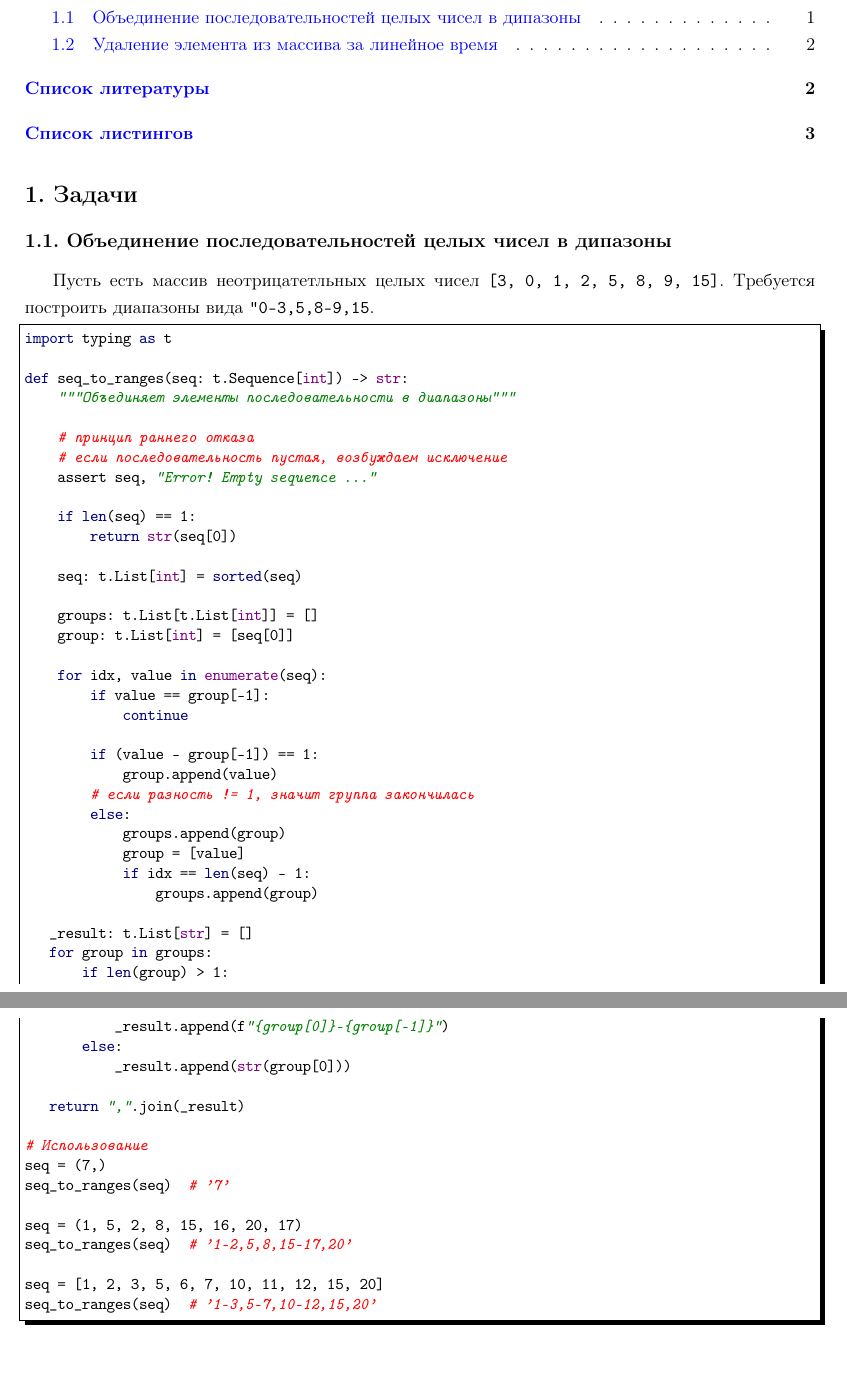
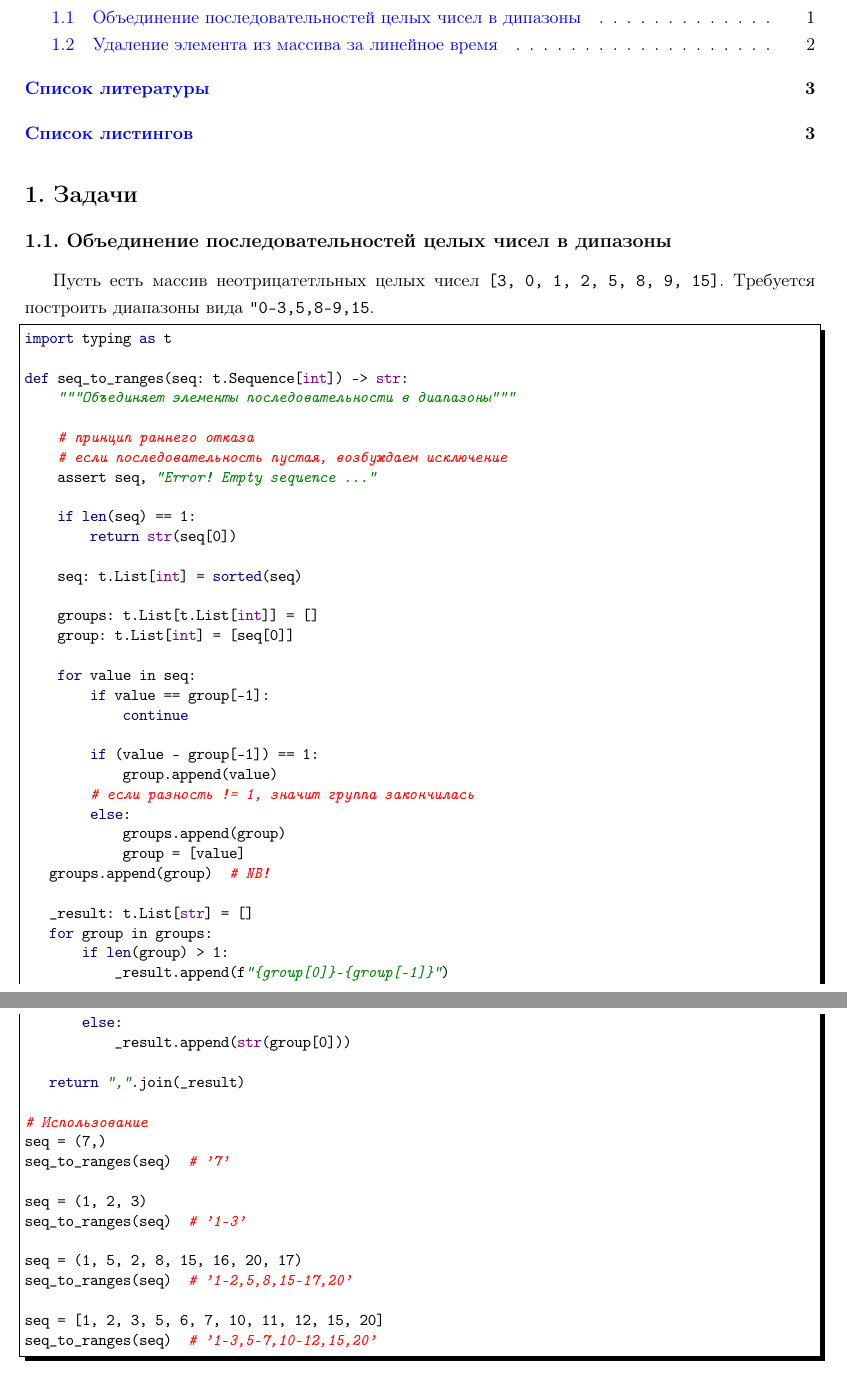
Before and after one commit to LeorFinkelberg/Cheat_sheet_Algorithms, a LaTeX document (cheat_sheet_algorithms.tex): two parts of pages 1 and 2 of 3, joined at a grey line, cut so that both start at the same text. Compiled offline with pdfLaTeX.

Commit message:
chore: fix bug

```diff
--- a/cheat_sheet_algorithms.tex
+++ b/cheat_sheet_algorithms.tex
@@ -47,7 +47,7 @@ def seq_to_ranges(seq: t.Sequence[int]) -> str:
     groups: t.List[t.List[int]] = []
     group: t.List[int] = [seq[0]]
 
-    for idx, value in enumerate(seq):
+    for value in seq:
         if value == group[-1]:
             continue
 
@@ -57,8 +57,7 @@ def seq_to_ranges(seq: t.Sequence[int]) -> str:
         else:
             groups.append(group)
             group = [value]
-            if idx == len(seq) - 1:
-                groups.append(group)
+   groups.append(group)  # NB!
 
    _result: t.List[str] = []
    for group in groups:
@@ -72,6 +71,9 @@ def seq_to_ranges(seq: t.Sequence[int]) -> str:
 # Использование
 seq = (7,)
 seq_to_ranges(seq)  # '7'
+
+seq = (1, 2, 3)
+seq_to_ranges(seq)  # '1-3'
 
 seq = (1, 5, 2, 8, 15, 16, 20, 17)
 seq_to_ranges(seq)  # '1-2,5,8,15-17,20'
```
Also changed, not shown: cheat_sheet_algorithms.pdf.
